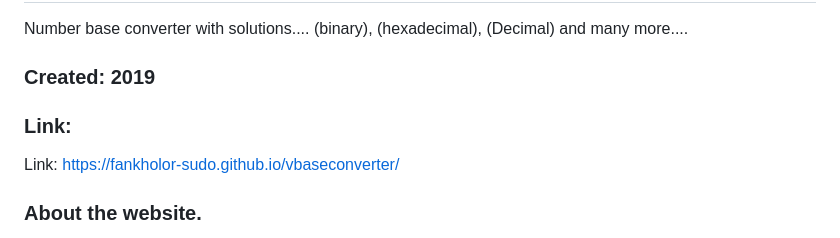
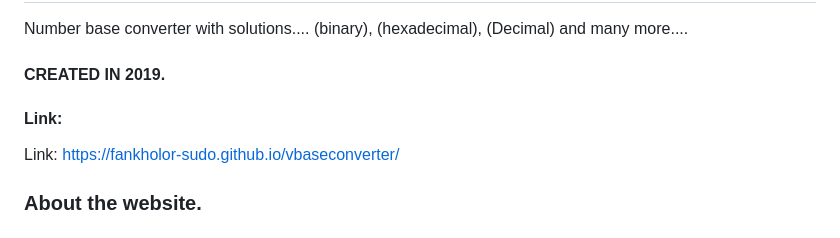
Before and after one commit to Fankholor-sudo/vbaseconverter, a Markdown page: README.md, the part around the change. GitHub-like rendering.

```diff
--- a/README.md
+++ b/README.md
@@ -1,9 +1,9 @@
 # vbaseconverter
 Number base converter with solutions.... (binary), (hexadecimal), (Decimal) and many more....
 
-### Created: 2019
+#### CREATED IN 2019.
 
-### Link:
+#### Link:
 Link: https://fankholor-sudo.github.io/vbaseconverter/
 
 
```
